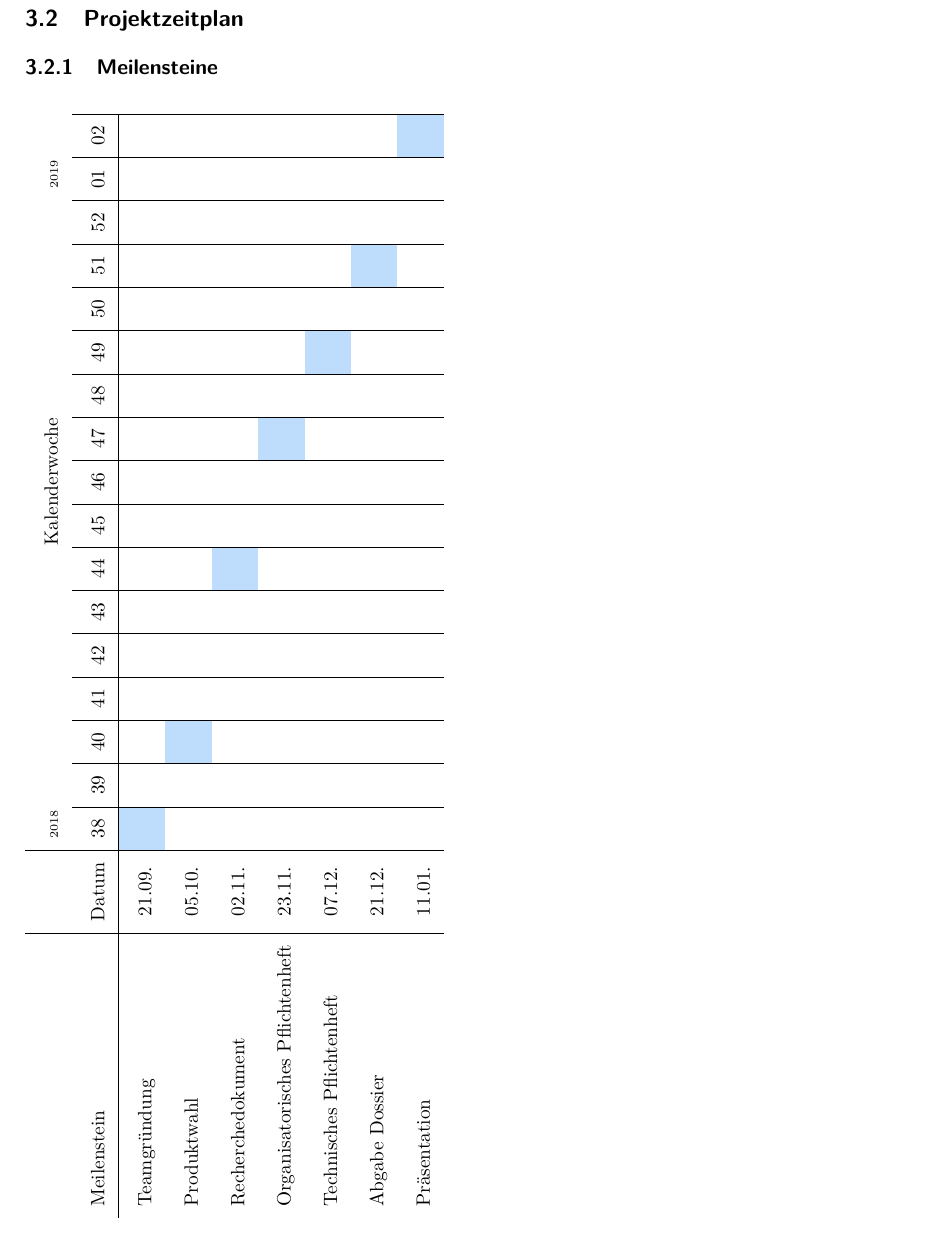
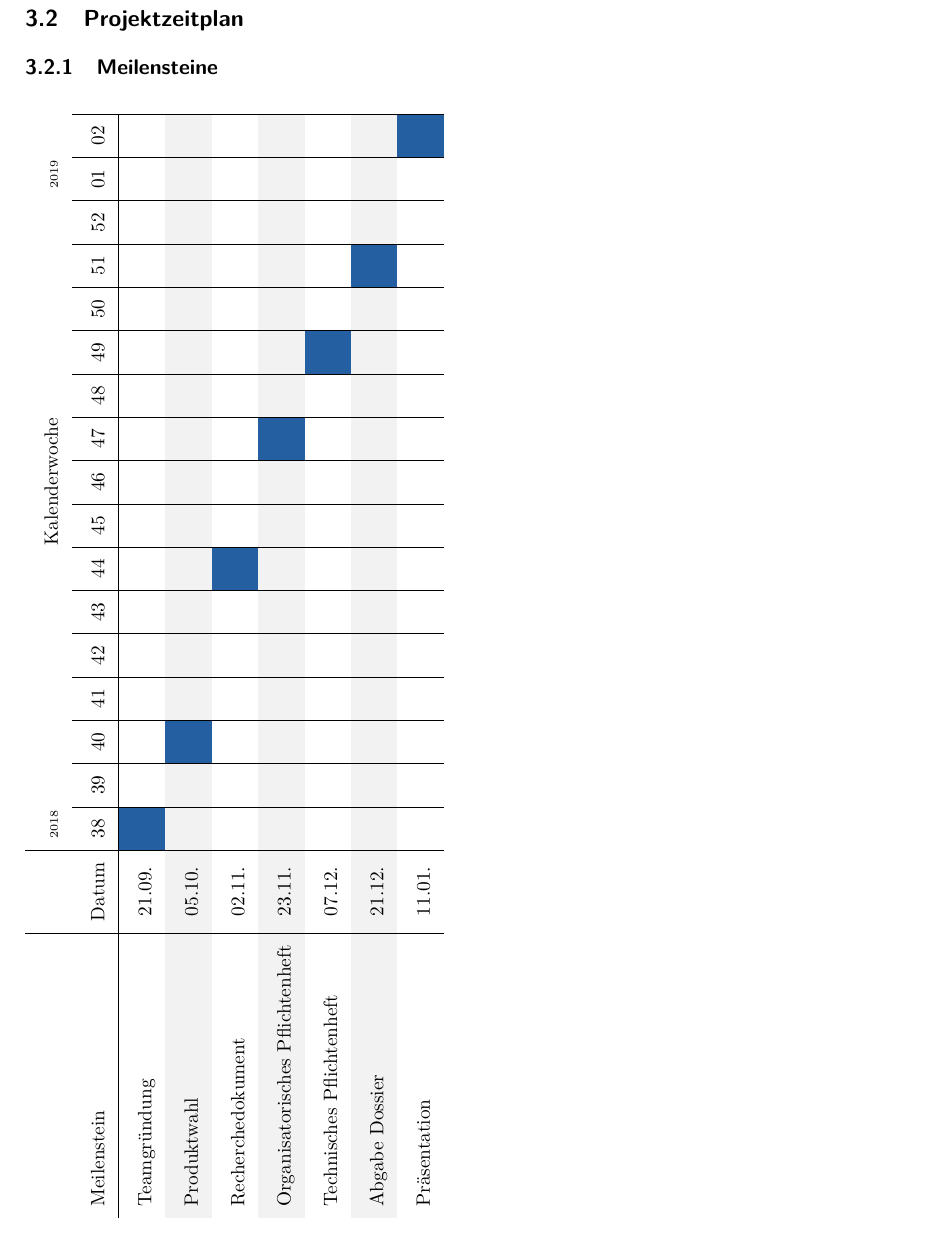
Before and after one commit to Swissmade41/Pro1, a LaTeX document (Pflichtenheft/Pflichtenheft.tex, which reads Pflichtenheft/sections/3_Planung/3_2_Terminplan/Projektzeitplan.tex): part of page 6 of 11, cut so that both start at the same text. Compiled offline with pdfLaTeX.

Commit message:
Projektzeitplan.tex Tabellenzeilen farblich unterscheidbar gemacht

```diff
--- a/Pflichtenheft/sections/3_Planung/3_2_Terminplan/Projektzeitplan.tex
+++ b/Pflichtenheft/sections/3_Planung/3_2_Terminplan/Projektzeitplan.tex
@@ -13,13 +13,16 @@
                       &            &\multicolumn{2}{l}{\tiny 2018}&\multicolumn{13}{c}{Kalenderwoche} &\multicolumn{2}{l}{\tiny 2019}    \\
 Meilenstein           &Datum            & 38   & 39 & 40 & 41 & 42 & 43 & 44 & 45 & 46 & 47 & 48 & 49 & 50 & 51 & 52 & 01   & 02 \\
 \hline
-Teamgründung          &21.09.    & \cellcolor{blau}&          &          &          &          &          &          &          &          &          &          &          &          &          &          &          &          \\
-Produktwahl           &05.10.    &          &          & \cellcolor{blau}&          &          &          &          &          &          &          &          &          &          &          &          &          &          \\
-Recherchedokument     & 02.11.       &          &          &          &          &          &          & \cellcolor{blau}&          &          &          &          &          &          &          &          &          &          \\
-Organisatorisches Pflichtenheft   & 23.11.&         &          &          &          &          &          &          &          &          & \cellcolor{blau} &          &          &          &          &          &          &          \\
-Technisches Pflichtenheft & 07.12.&         &          &          &          &          &          &          &          &          &          &          & \cellcolor{blau} &          &          &          &          &          \\
-Abgabe Dossier        &21.12.&          &          &          &          &          &          &          &          &          &          &          &          &          & \cellcolor{blau} &          &          &          \\
-Präsentation          &11.01.&   &          &          &          &          &          &          &          &          &          &          &          &          &          &          &          & \cellcolor{blau}
+Teamgründung          &21.09.    & \cellcolor{ddblau}&          &          &          &          &          &          &          &          &          &          &          &          &          &          &          &          \\
+\rowcolor{hellgrau}
+Produktwahl           &05.10.    &          &          & \cellcolor{ddblau}&          &          &          &          &          &          &          &          &          &          &          &          &          &          \\
+Recherchedokument     & 02.11.       &          &          &          &          &          &          & \cellcolor{ddblau}&          &          &          &          &          &          &          &          &          &          \\
+\rowcolor{hellgrau}
+Organisatorisches Pflichtenheft   & 23.11.&         &          &          &          &          &          &          &          &          & \cellcolor{ddblau} &          &          &          &          &          &          &          \\
+Technisches Pflichtenheft & 07.12.&         &          &          &          &          &          &          &          &          &          &          & \cellcolor{ddblau} &          &          &          &          &          \\
+\rowcolor{hellgrau}
+Abgabe Dossier        &21.12.&          &          &          &          &          &          &          &          &          &          &          &          &          & \cellcolor{ddblau} &          &          &          \\
+Präsentation          &11.01.&   &          &          &          &          &          &          &          &          &          &          &          &          &          &          &          & \cellcolor{ddblau}
 \end{tabular}
 }
 \end{table}
```
